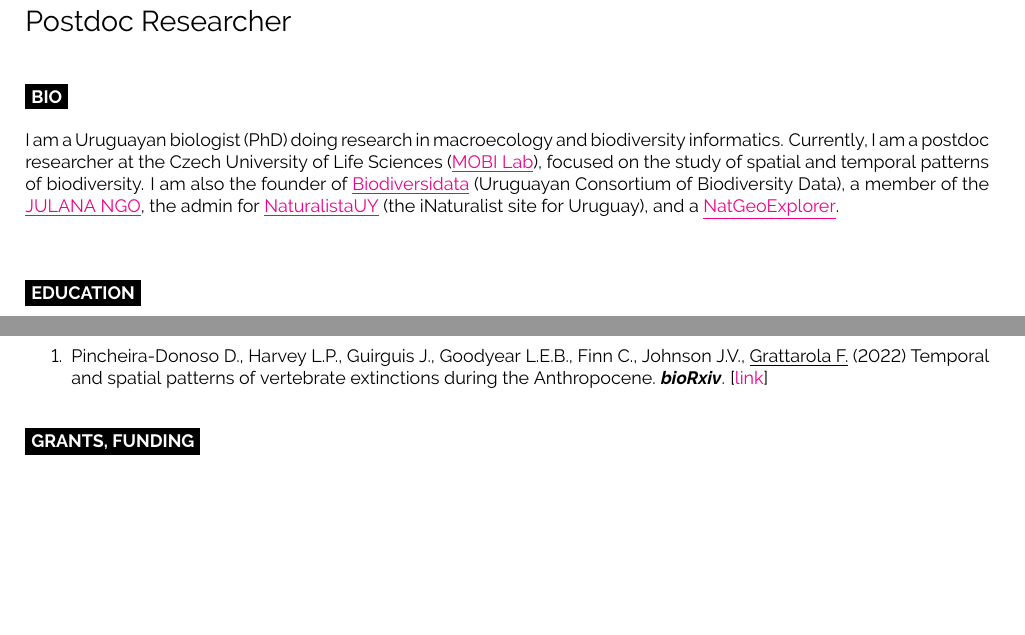
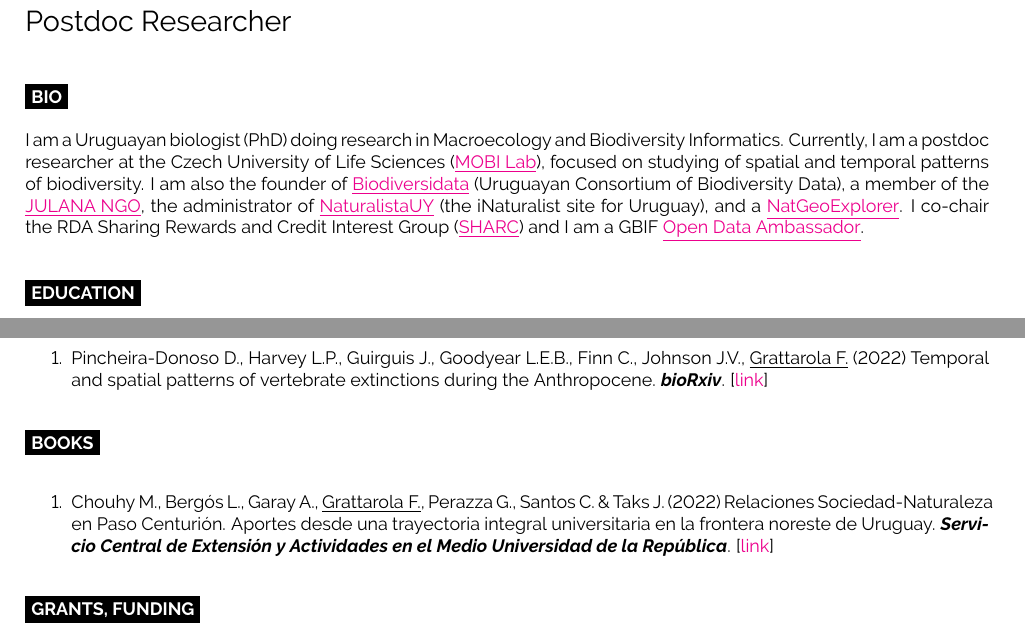
Before and after one commit to bienflorencia/CV, a LaTeX CV (CV_FGrattarola.tex): two parts of pages 1 and 2 of 6, joined at a grey line, cut so that both start at the same text, the shorter picture padded with empty space. Compiled offline with pdfLaTeX.

Commit message:
cv update

```diff
--- a/CV_FGrattarola.tex
+++ b/CV_FGrattarola.tex
@@ -94,7 +94,7 @@
 
 \cvsect{Bio}
 
-I am a Uruguayan biologist (PhD) doing research in macroecology and biodiversity informatics. Currently, I am a postdoc researcher at the Czech University of Life Sciences (\href{https://petrkeil.github.io/}{\underline{MOBI Lab}}), focused on the study of spatial and temporal patterns of biodiversity. I am also the founder of \href{https://biodiversidata.org/}{\underline{Biodiversidata}} (Uruguayan Consortium of Biodiversity Data), a member of the \href{https://julana.org/}{\underline{JULANA NGO}}, the admin for \href{https://www.naturalista.uy/}{\underline{NaturalistaUY}} (the iNaturalist site for Uruguay), and a \href{https://www.nationalgeographic.org/find-explorers/ED0031R000029s0gjQAA}{\underline{NatGeoExplorer}}.\\\\
+I am a Uruguayan biologist (PhD) doing research in Macroecology and Biodiversity Informatics. Currently, I am a postdoc researcher at the Czech University of Life Sciences (\href{https://petrkeil.github.io/}{\underline{MOBI Lab}}), focused on studying of spatial and temporal patterns of biodiversity. I am also the founder of \href{https://biodiversidata.org/}{\underline{Biodiversidata}} (Uruguayan Consortium of Biodiversity Data), a member of the \href{https://julana.org/}{\underline{JULANA NGO}}, the administrator of \href{https://www.naturalista.uy/}{\underline{NaturalistaUY}} (the iNaturalist site for Uruguay), and a \href{https://www.nationalgeographic.org/find-explorers/ED0031R000029s0gjQAA}{\underline{NatGeoExplorer}}. I co-chair the RDA Sharing Rewards and Credit Interest Group  (\href{https://www.rd-alliance.org/groups/sharing-rewards-and-credit-sharc-ig}{\underline{SHARC}})  and I am a GBIF \href{https://www.gbif.org/article/1ye7qAa9Z2HVSn85bfSmLP/who-are-the-gbif-biodiversity-open-data-ambassadors}{\underline{Open Data Ambassador}}.\\\
 
 %\begin{minipage}[t]{0.5\textwidth} % 50% of the page for the skills bar chart
 %	\vspace{-\baselineskip} % Required for vertically aligning minipages
@@ -253,6 +253,14 @@ I am a Uruguayan biologist (PhD) doing research in macroecology and biodiversity
 
 \end{etaremune}
 
+\cvsect{Books}
+
+\begin{etaremune}
+
+\item Chouhy M., Bergós L., Garay A., \underline{Grattarola F.}, Perazza G., Santos C. \& Taks J. (2022) Relaciones Sociedad-Naturaleza en Paso Centurión. Aportes desde una trayectoria integral universitaria en la frontera noreste de Uruguay. \textit{\textbf{Servicio Central de Extensión y Actividades en el Medio Universidad de la República}}. [\href{https://udelar.edu.uy/retema/wp-content/uploads/sites/30/2022/09/relaciones_sociedad-naturaleza_en_paso_centurion-comprimido-1.pdf}{link}]
+
+\end{etaremune}
+
 %----------------------------------------------------------------------------------------
 %	GRANTS
 %----------------------------------------------------------------------------------------
```
Also changed, not shown: CV_FGrattarola.pdf, CV_FGrattarola.tex (3 more changed lines), 3 other files.
